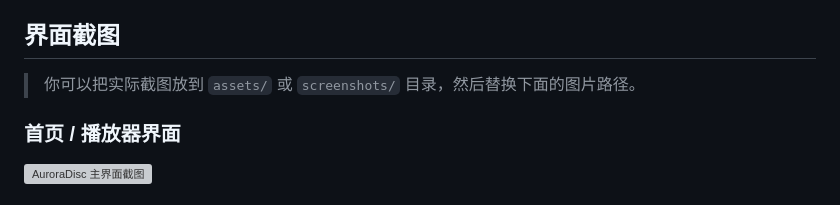
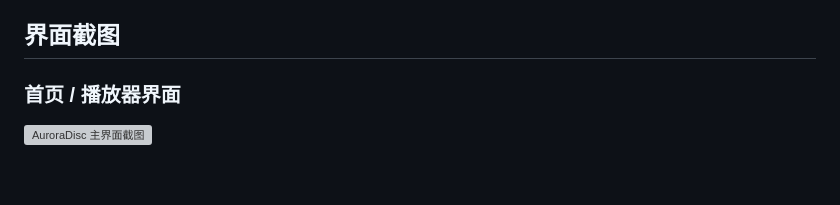
Before and after one commit to Latte-Studio/AuroraDiscMusicPlayer, a Markdown page: README.md, the part around the change. Drawn GitHub-style; blank space fills up the shorter version; grey boxes are pictures that could not be loaded.

```diff
--- a/README.md
+++ b/README.md
@@ -28,8 +28,6 @@ AuroraDisc Music Player 是一个无需后端、开箱即用的本地音乐播
 - 采用 iOS 风格 Liquid Glass 半透明视觉设计
 
 ## 界面截图
-
-> 你可以把实际截图放到 `assets/` 或 `screenshots/` 目录，然后替换下面的图片路径。
 
 ### 首页 / 播放器界面
 
```
